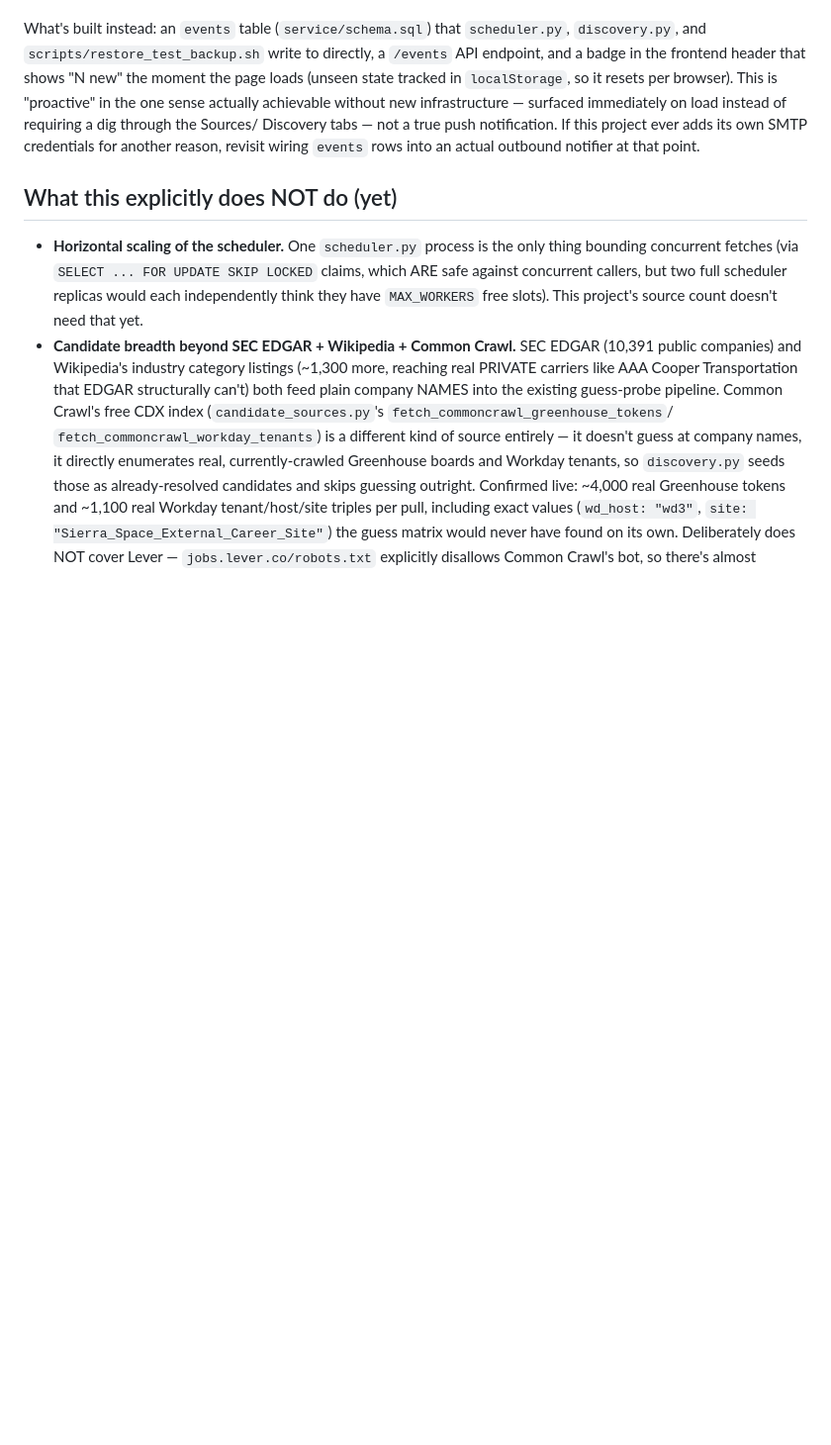
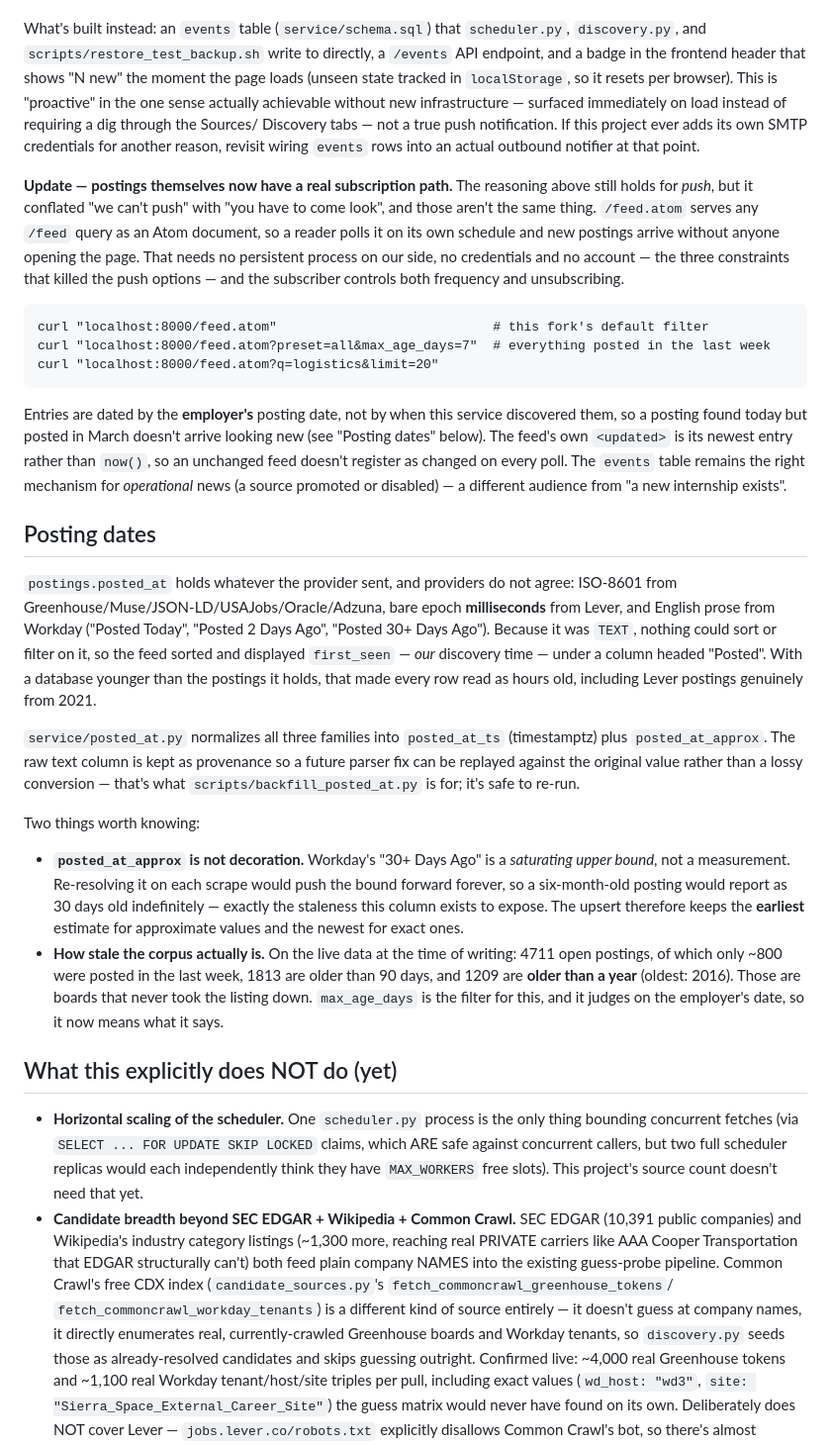
Before and after one commit to asuramaya/lilguy, a Markdown page: docs/service-architecture.md, the part around one of its changes. Shown at 99% size. GitHub-like rendering; blank space fills up the shorter version.

Commit message:
Document the Atom feed, posting dates, and corrected UI/test story
'Staying informed' declared the problem unsolvable within this project's
constraints. That reasoning holds for push, but it conflated 'we can't
push' with 'you have to come look' -- a polled feed needs none of the
three things that killed the push options. Updated rather than rewritten,
so the original constraint and why it no longer binds both stay readable.

Adds a 'Posting dates' section covering the three provider formats, why
the raw text column is kept, the saturating-bound subtlety behind
posted_at_approx, and how stale the corpus actually is (1209 of 4711 open
postings are over a year old) -- that last number is the argument for the
freshness filter existing at all.

Also corrects the frontend description, which still claimed client-side
search.

````diff
--- a/docs/service-architecture.md
+++ b/docs/service-architecture.md
@@ -339,6 +348,61 @@ Discovery tabs — not a true push notification. If this project ever adds
 its own SMTP credentials for another reason, revisit wiring `events` rows
 into an actual outbound notifier at that point.
 
+**Update — postings themselves now have a real subscription path.** The
+reasoning above still holds for *push*, but it conflated "we can't push"
+with "you have to come look", and those aren't the same thing.
+`/feed.atom` serves any `/feed` query as an Atom document, so a reader
+polls it on its own schedule and new postings arrive without anyone
+opening the page. That needs no persistent process on our side, no
+credentials and no account — the three constraints that killed the push
+options — and the subscriber controls both frequency and unsubscribing.
+
+```
+curl "localhost:8000/feed.atom"                            # this fork's default filter
+curl "localhost:8000/feed.atom?preset=all&max_age_days=7"  # everything posted in the last week
+curl "localhost:8000/feed.atom?q=logistics&limit=20"
+```
+
+Entries are dated by the **employer's** posting date, not by when this
+service discovered them, so a posting found today but posted in March
+doesn't arrive looking new (see "Posting dates" below). The feed's own
+`<updated>` is its newest entry rather than `now()`, so an unchanged feed
+doesn't register as changed on every poll. The `events` table remains the
+right mechanism for *operational* news (a source promoted or disabled) —
+a different audience from "a new internship exists".
+
+## Posting dates
+
+`postings.posted_at` holds whatever the provider sent, and providers do
+not agree: ISO-8601 from Greenhouse/Muse/JSON-LD/USAJobs/Oracle/Adzuna,
+bare epoch **milliseconds** from Lever, and English prose from Workday
+("Posted Today", "Posted 2 Days Ago", "Posted 30+ Days Ago"). Because it
+was `TEXT`, nothing could sort or filter on it, so the feed sorted and
+displayed `first_seen` — *our* discovery time — under a column headed
+"Posted". With a database younger than the postings it holds, that made
+every row read as hours old, including Lever postings genuinely from 2021.
+
+`service/posted_at.py` normalizes all three families into `posted_at_ts`
+(timestamptz) plus `posted_at_approx`. The raw text column is kept as
+provenance so a future parser fix can be replayed against the original
+value rather than a lossy conversion — that's what
+`scripts/backfill_posted_at.py` is for; it's safe to re-run.
+
+Two things worth knowing:
+
+- **`posted_at_approx` is not decoration.** Workday's "30+ Days Ago" is a
+  *saturating upper bound*, not a measurement. Re-resolving it on each
+  scrape would push the bound forward forever, so a six-month-old posting
+  would report as 30 days old indefinitely — exactly the staleness this
+  column exists to expose. The upsert therefore keeps the **earliest**
+  estimate for approximate values and the newest for exact ones.
+- **How stale the corpus actually is.** On the live data at the time of
+  writing: 4711 open postings, of which only ~800 were posted in the last
+  week, 1813 are older than 90 days, and 1209 are **older than a year**
+  (oldest: 2016). Those are boards that never took the listing down.
+  `max_age_days` is the filter for this, and it judges on the employer's
+  date, so it now means what it says.
+
 ## What this explicitly does NOT do (yet)
 
 - **Horizontal scaling of the scheduler.** One `scheduler.py` process is
````
Also changed, not shown: other parts of docs/service-architecture.md (+14 -5 lines).
